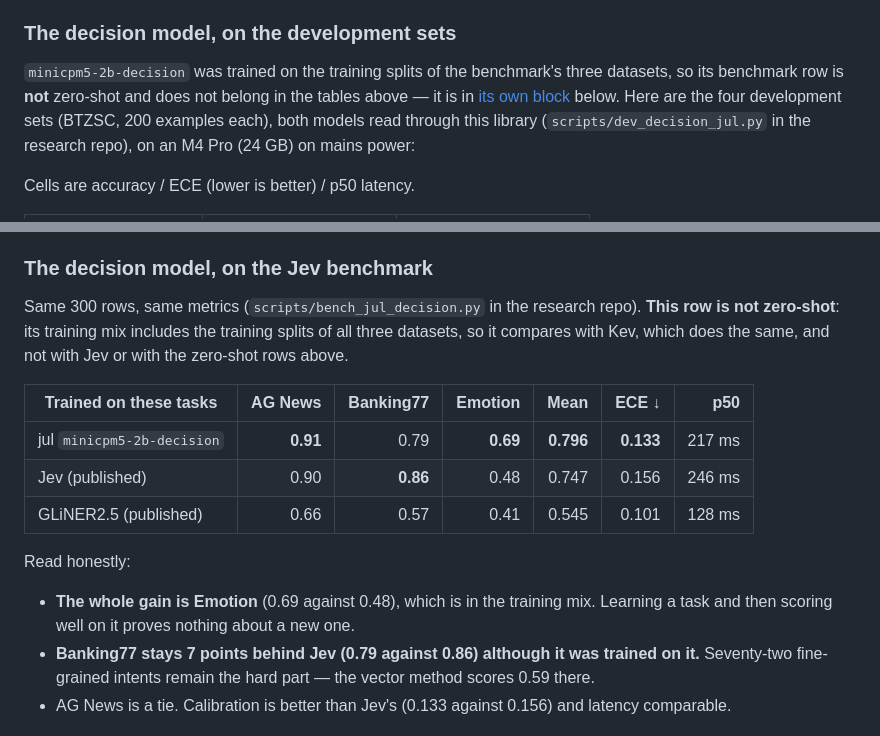
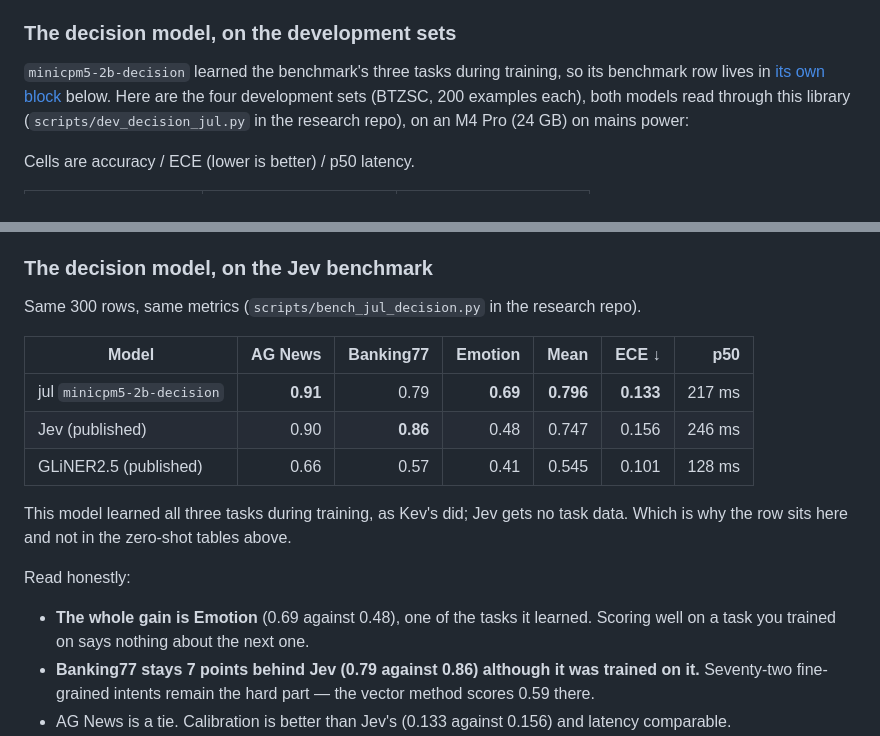
Before and after one commit to bdauzats/jul, a Markdown page: README.md, 2 parts joined by grey strips. GitHub-like rendering.

Commit message:
README: plainer wording around the benchmark row
Co-Authored-By: Claude Opus 5 <noreply@anthropic.com>

```diff
--- a/README.md
+++ b/README.md
@@ -260,9 +260,8 @@ first use, one at a time (Qwen3.5-9B is about 5.5 GB).
 
 ### The decision model, on the development sets
 
-`minicpm5-2b-decision` was trained on the training splits of the benchmark's three datasets, so its
-benchmark row is **not** zero-shot and does not belong in the tables above — it is in
-[its own block](#the-decision-model-on-the-jev-benchmark) below. Here are the four development sets
+`minicpm5-2b-decision` learned the benchmark's three tasks during training, so its benchmark row lives
+in [its own block](#the-decision-model-on-the-jev-benchmark) below. Here are the four development sets
 (BTZSC, 200 examples each), both models read through this library (`scripts/dev_decision_jul.py` in the
 research repo), on an M4 Pro (24 GB) on mains power:
 
@@ -290,20 +289,21 @@ Cells are accuracy / ECE (lower is better) / p50 latency.
   never trained on: 0.721, against 0.652 for Kev-0.8B and 0.797 for Kev-4B; Jev 0.857).
 ### The decision model, on the Jev benchmark
 
-Same 300 rows, same metrics (`scripts/bench_jul_decision.py` in the research repo). **This row is not
-zero-shot**: its training mix includes the training splits of all three datasets, so it compares with
-Kev, which does the same, and not with Jev or with the zero-shot rows above.
+Same 300 rows, same metrics (`scripts/bench_jul_decision.py` in the research repo).
 
-| Trained on these tasks     |  AG News | Banking77 |  Emotion |      Mean |     ECE ↓ |    p50 |
+| Model                      |  AG News | Banking77 |  Emotion |      Mean |     ECE ↓ |    p50 |
 | -------------------------- | -------: | --------: | -------: | --------: | --------: | -----: |
 | jul `minicpm5-2b-decision` | **0.91** |      0.79 | **0.69** | **0.796** | **0.133** | 217 ms |
 | Jev (published)            |     0.90 |  **0.86** |     0.48 |     0.747 |     0.156 | 246 ms |
 | GLiNER2.5 (published)      |     0.66 |      0.57 |     0.41 |     0.545 |     0.101 | 128 ms |
 
+This model learned all three tasks during training, as Kev's did; Jev gets no task data. Which is why
+the row sits here and not in the zero-shot tables above.
+
 Read honestly:
 
-- **The whole gain is Emotion** (0.69 against 0.48), which is in the training mix. Learning a task and
-  then scoring well on it proves nothing about a new one.
+- **The whole gain is Emotion** (0.69 against 0.48), one of the tasks it learned. Scoring well on a task
+  you trained on says nothing about the next one.
 - **Banking77 stays 7 points behind Jev (0.79 against 0.86) although it was trained on it.** Seventy-two
   fine-grained intents remain the hard part — the vector method scores 0.59 there.
 - AG News is a tie. Calibration is better than Jev's (0.133 against 0.156) and latency comparable.
```
